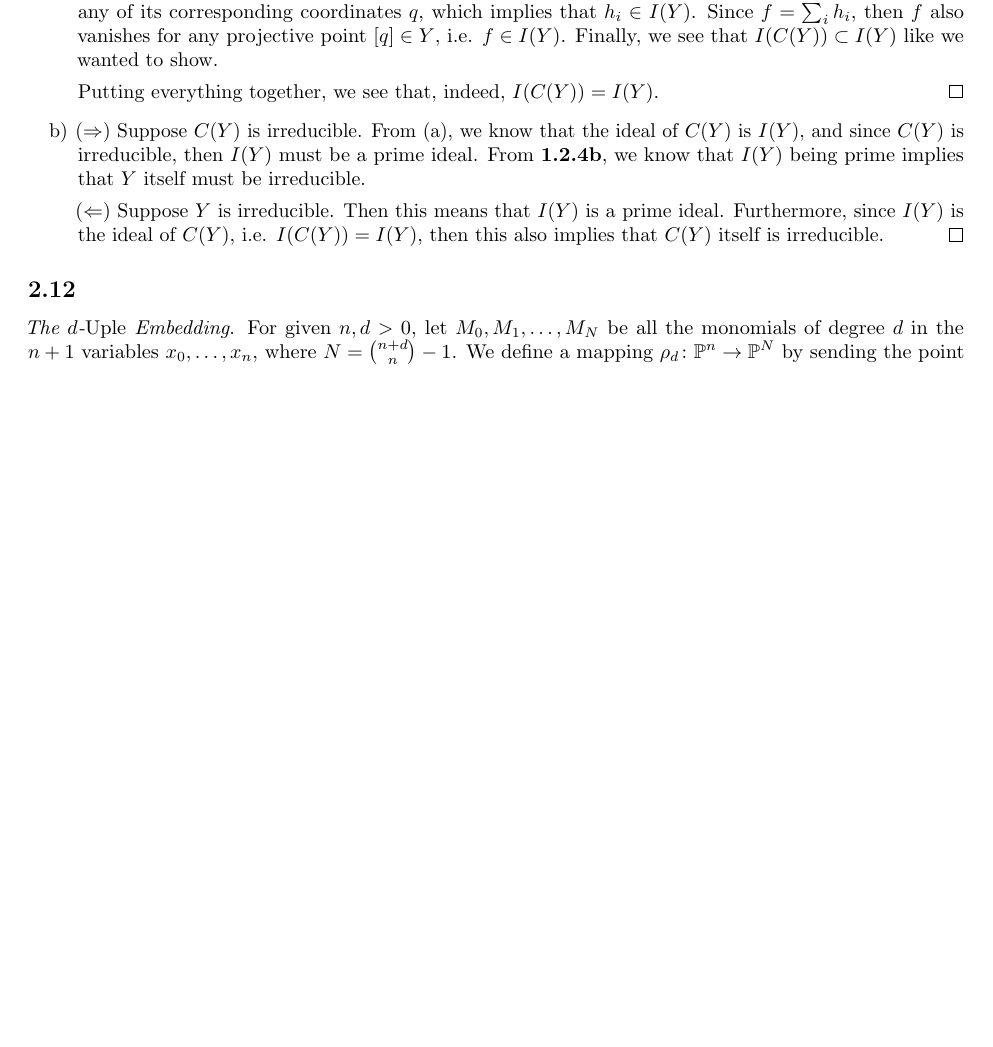
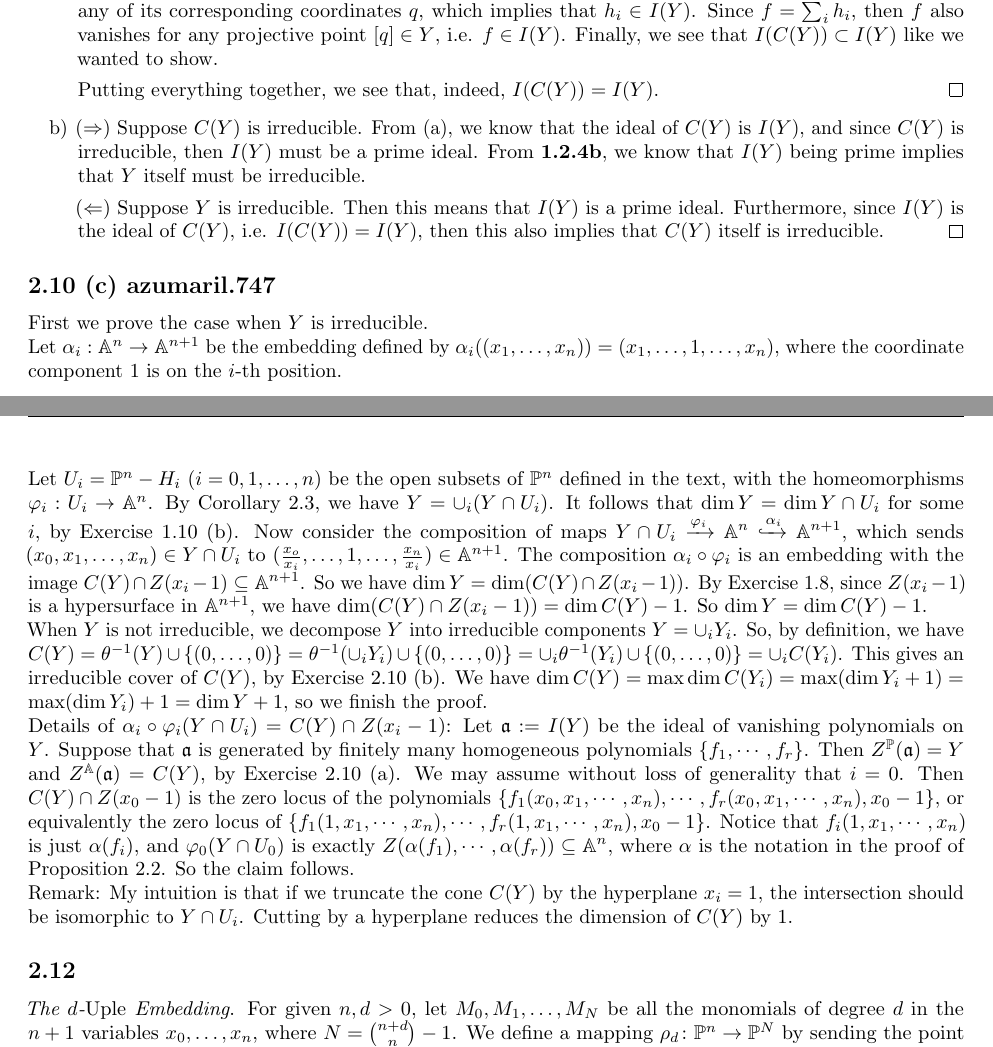
Before and after one commit to mikeleew/Hartshorne_solutions, a LaTeX document (main.tex, which reads chapter1/ex/2.10.c.azumaril.747.tex): part of page 10 of 14 before the commit and two parts of pages 10 and 11 of 15 after it, the two joined at a grey line, cut so that both start at the same text, the shorter picture padded with empty space. Compiled offline with pdfLaTeX.

Commit message:
Added azumaril.747 solution to I.2.10.c

```diff
--- /dev/null
+++ b/chapter1/ex/2.10.c.azumaril.747.tex
@@ -0,0 +1,13 @@
+\subsection*{2.10 (c) {azumaril.747}}
+
+First we prove the case when $Y$ is irreducible.
+
+Let $\alpha_i:\A^n\to \A^{n+1}$ be the embedding defined by $\alpha_i((x_1,\ldots,x_n))=(x_1,\ldots,1,\ldots,x_n)$, where the coordinate component $1$ is on the $i$-th position.
+
+Let $U_i=\P^n-H_i$ ($i=0,1,\ldots,n$) be the open subsets of $\P^n$ defined in the text, with the homeomorphisms $\varphi_i:U_i\to\A^n$. By Corollary 2.3, we have $Y=\cup_i (Y\cap U_i)$. It follows that $\dim Y=\dim Y\cap U_i$ for some $i$, by Exercise 1.10 (b). Now consider the composition of maps $Y\cap U_i\xrightarrow{\varphi_i}\A^n \xhookrightarrow{\alpha_i}\A^{n+1}$, which sends $(x_0,x_1,\ldots,x_n)\in Y\cap U_i$ to $(\frac{x_o}{x_i},\ldots,1,\ldots,\frac{x_n}{x_i})\in \A^{n+1}$. The composition $\alpha_i\circ\varphi_i$ is an embedding with the image $C(Y)\cap Z(x_i-1)\subseteq \A^{n+1}$. So we have $\dim Y=\dim (C(Y)\cap Z(x_i-1))$. By Exercise 1.8, since $Z(x_i-1)$ is a hypersurface in $\A^{n+1}$, we have $\dim (C(Y)\cap Z(x_i-1))=\dim C(Y)-1$. So $\dim Y=\dim C(Y)-1$.
+
+When $Y$ is not irreducible, we decompose $Y$ into irreducible components $Y=\cup_i Y_i$. So, by definition, we have $C(Y)=\theta^{-1}(Y)\cup\{(0,\ldots,0)\}=\theta^{-1}(\cup_i Y_i)\cup\{(0,\ldots,0)\}=\cup_i \theta^{-1}(Y_i)\cup\{(0,\ldots,0)\}=\cup_i C(Y_i)$. This gives an irreducible cover of $C(Y)$, by Exercise 2.10 (b). We have $\dim C(Y)=\max \dim C(Y_i)=\max(\dim Y_i+1)=\max(\dim Y_i)+1=\dim Y +1$, so we finish the proof.
+
+Details of $\alpha_i\circ\varphi_i(Y\cap U_i)=C(Y)\cap Z(x_i-1)$: Let $\a:=I(Y)$ be the ideal of vanishing polynomials on $Y$. Suppose that $\a$ is generated by finitely many homogeneous polynomials $\{f_1,\cdots,f_r\}$. Then $Z^{\P}(\a)=Y$ and $Z^{\A}(\a)=C(Y)$, by Exercise 2.10 (a). We may assume without loss of generality that $i=0$. Then $C(Y)\cap Z(x_0-1)$ is the zero locus of the polynomials $\{f_1(x_0,x_1,\cdots,x_n),\cdots,f_r(x_0,x_1,\cdots,x_n), x_0-1\}$, or equivalently the zero locus of $\{f_1(1,x_1,\cdots,x_n),\cdots,f_r(1,x_1,\cdots,x_n), x_0-1\}$. Notice that $f_i(1,x_1,\cdots,x_n)$ is just $\alpha(f_i)$, and $\varphi_0(Y\cap U_0)$ is exactly $Z(\alpha(f_1),\cdots,\alpha(f_r))\subseteq \A^n$, where $\alpha$ is the notation in the proof of Proposition 2.2. So the claim follows.
+
+Remark: My intuition is that if we truncate the cone $C(Y)$ by the hyperplane $x_i=1$, the intersection should be isomorphic to $Y\cap U_i$. Cutting by a hyperplane reduces the dimension of $C(Y)$ by $1$.
```
Also changed, not shown: chapter1/chapter1.tex (+1 -0 lines), main.pdf.
